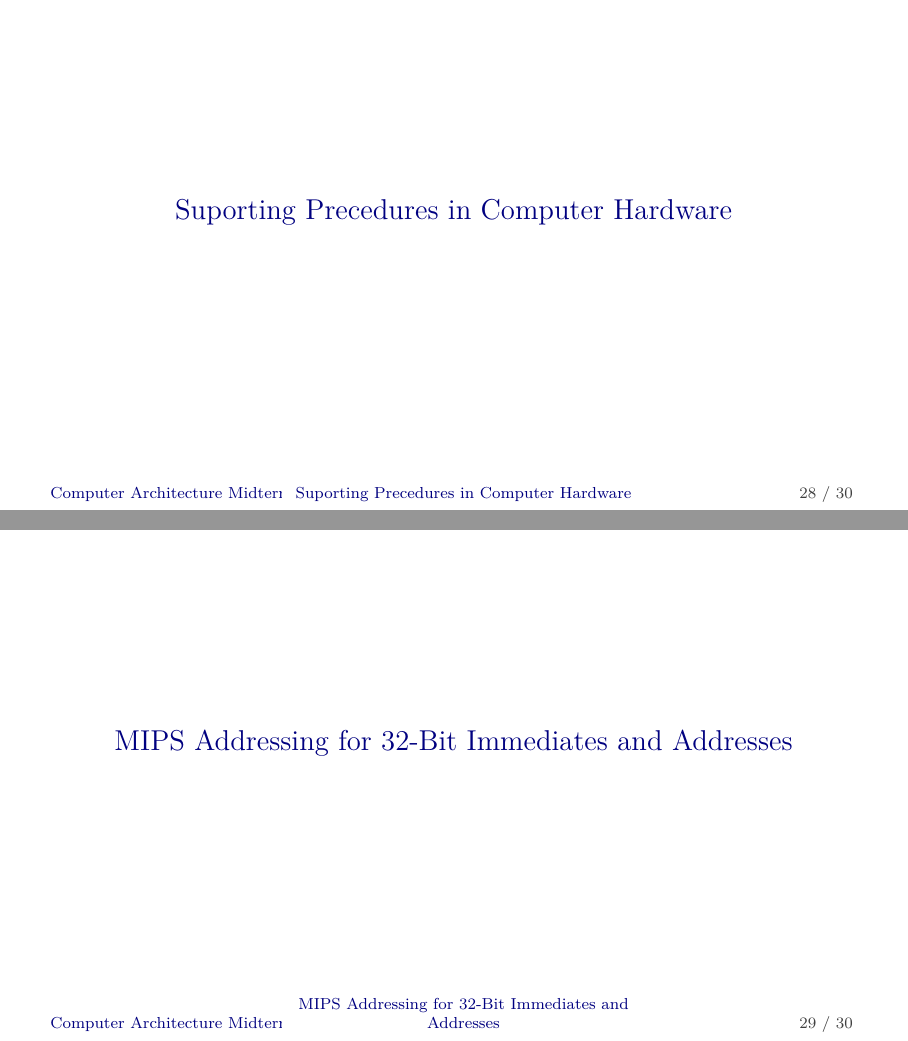
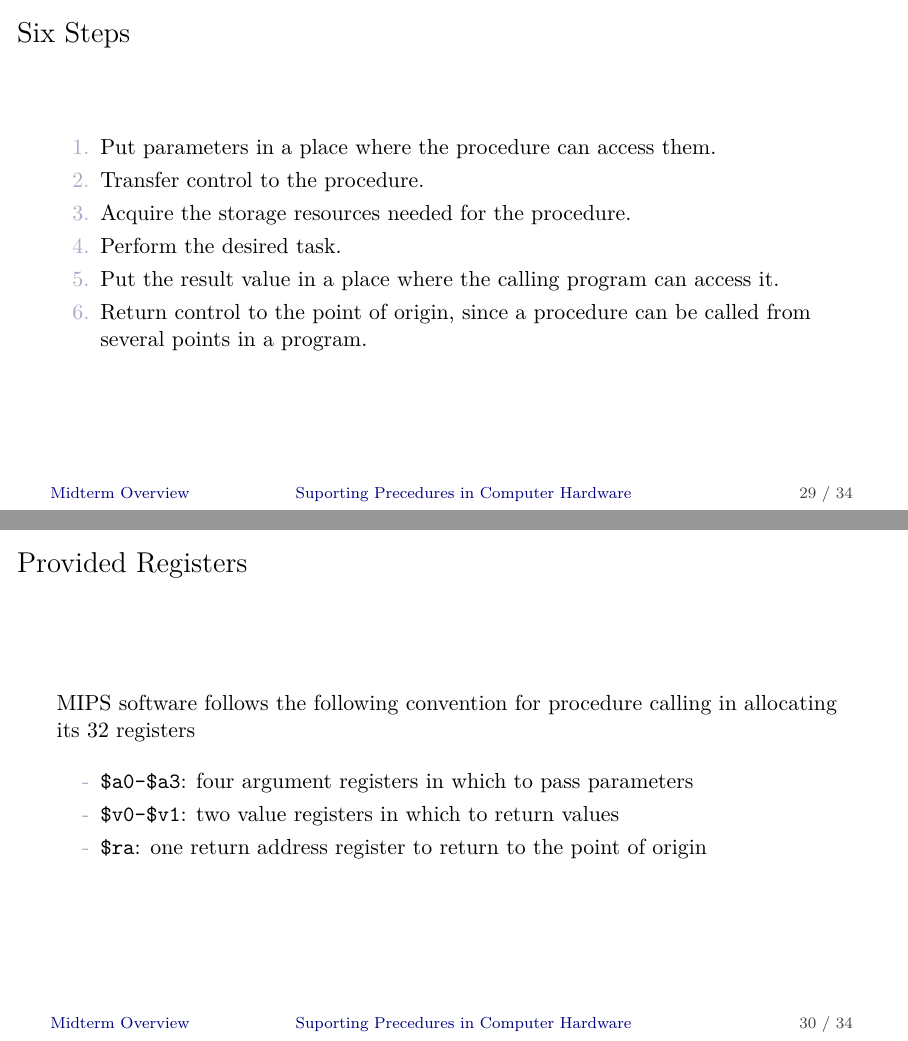
Before and after one commit to mahdihaghverdi/arch-questions-answers, LaTeX slides (presentation/slides.tex, which reads presentation/docs/second-chapter.tex): pages 29 and 30 of 31 before the commit and pages 30 and 31 of 35 after it, joined at a grey line. The pictures show the PDF file presentation/slides.pdf that the author committed with the source.

Commit message:
jal and jr

```diff
--- a/presentation/docs/second-chapter.tex
+++ b/presentation/docs/second-chapter.tex
@@ -254,3 +254,26 @@ Exit:
 \end{frame}
 
 \section{Suporting Precedures in Computer Hardware}
+\begin{frame}{Six Steps}
+\begin{enumerate}
+\item Put parameters in a place where the procedure can access them.
+\item Transfer control to the procedure.
+\item Acquire the storage resources needed for the procedure.
+\item Perform the desired task.
+\item Put the result value in a place where the calling program can access it.
+\item Return control to the point of origin, since a procedure can be called from several points in a program.
+\end{enumerate}
+\end{frame}
+
+\begin{frame}{Provided Registers}
+\begin{flushleft}
+MIPS software follows the following convention for procedure calling in allocating its 32 registers
+\end{flushleft}
+
+\begin{itemize}
+\item[-]
+\texttt{\$a0-\$a3}: four argument registers in which to pass parameters
+\item[-] \texttt{\$v0-\$v1}: two value registers in which to return values
+\item[-] \texttt{\$ra}: one return address register to return to the point of origin
+\end{itemize}
+\end{frame}
@@ -256,0 +294,2 @@ Exit:
+\begin{itemize}
+\item[-]
@@ -256,0 +302 @@ Exit:
+program.
--- a/presentation/slides.tex
+++ b/presentation/slides.tex
@@ -33,7 +33,7 @@
 \usepackage{docs/style}
 \input{docs/macros}
 
-\title{Computer Architecture Midterm Overview}
+\title{Midterm Overview}
 \author{
 Zohre Soorani\\
 Mahdi Haghverdi\\
```
Also changed, not shown: presentation/slides.pdf, presentation/docs/second-chapter.tex (28 more changed lines).
